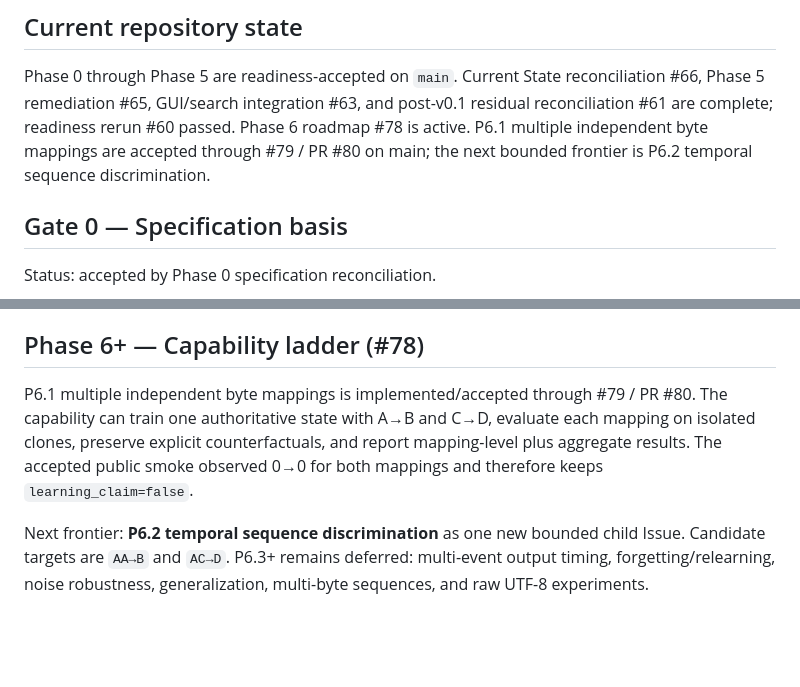
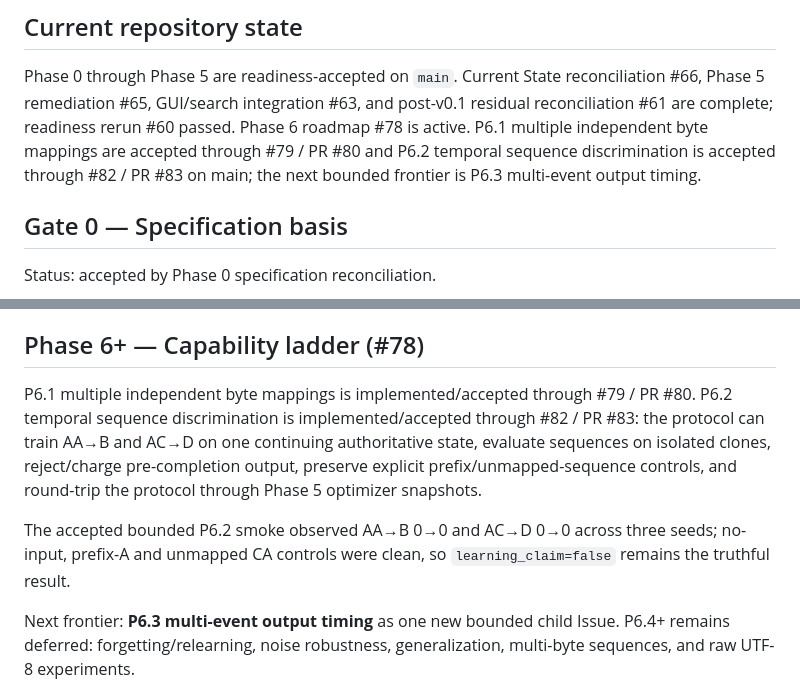
Before and after one commit to kinoko34077/UniverseGenome, a Markdown page: docs/ROADMAP.md, 2 parts joined by grey strips. Rendered like a GitHub page; blank space fills up the shorter version.

Commit message:
docs: route Phase 6 roadmap to P6.3 (#82)

```diff
--- a/docs/ROADMAP.md
+++ b/docs/ROADMAP.md
@@ -6,8 +6,9 @@ Phase 0 through Phase 5 are readiness-accepted on `main`. Current State
 reconciliation #66, Phase 5 remediation #65, GUI/search integration #63, and
 post-v0.1 residual reconciliation #61 are complete; readiness rerun #60 passed.
 Phase 6 roadmap #78 is active. P6.1 multiple independent byte mappings are
-accepted through #79 / PR #80 on main; the next bounded frontier is P6.2
-temporal sequence discrimination.
+accepted through #79 / PR #80 and P6.2 temporal sequence discrimination is
+accepted through #82 / PR #83 on main; the next bounded frontier is P6.3
+multi-event output timing.
 
 ## Gate 0 — Specification basis
 Status: accepted by Phase 0 specification reconciliation.
@@ -73,12 +74,16 @@ Earlier implementation/remediation history: #24 / PR #25, #30 / PR #34,
 ## Phase 6+ — Capability ladder (#78)
 
 P6.1 multiple independent byte mappings is implemented/accepted through #79 /
-PR #80. The capability can train one authoritative state with A→B and C→D,
-evaluate each mapping on isolated clones, preserve explicit counterfactuals, and
-report mapping-level plus aggregate results. The accepted public smoke observed
-0→0 for both mappings and therefore keeps `learning_claim=false`.
+PR #80. P6.2 temporal sequence discrimination is implemented/accepted through
+#82 / PR #83: the protocol can train AA→B and AC→D on one continuing
+authoritative state, evaluate sequences on isolated clones, reject/charge
+pre-completion output, preserve explicit prefix/unmapped-sequence controls, and
+round-trip the protocol through Phase 5 optimizer snapshots.
 
-Next frontier: **P6.2 temporal sequence discrimination** as one new bounded
-child Issue. Candidate targets are `AA→B` and `AC→D`. P6.3+ remains deferred:
-multi-event output timing, forgetting/relearning, noise robustness,
+The accepted bounded P6.2 smoke observed AA→B 0→0 and AC→D 0→0 across three
+seeds; no-input, prefix-A and unmapped CA controls were clean, so
+`learning_claim=false` remains the truthful result.
+
+Next frontier: **P6.3 multi-event output timing** as one new bounded child
+Issue. P6.4+ remains deferred: forgetting/relearning, noise robustness,
 generalization, multi-byte sequences, and raw UTF-8 experiments.
```
